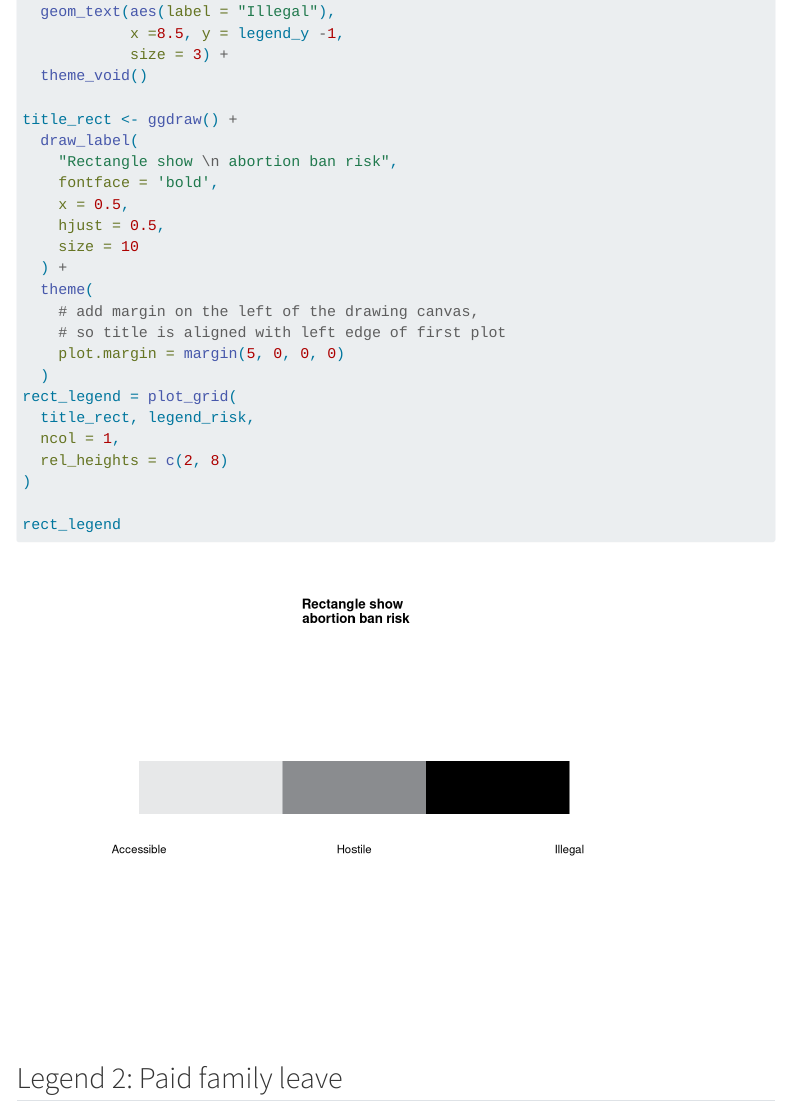
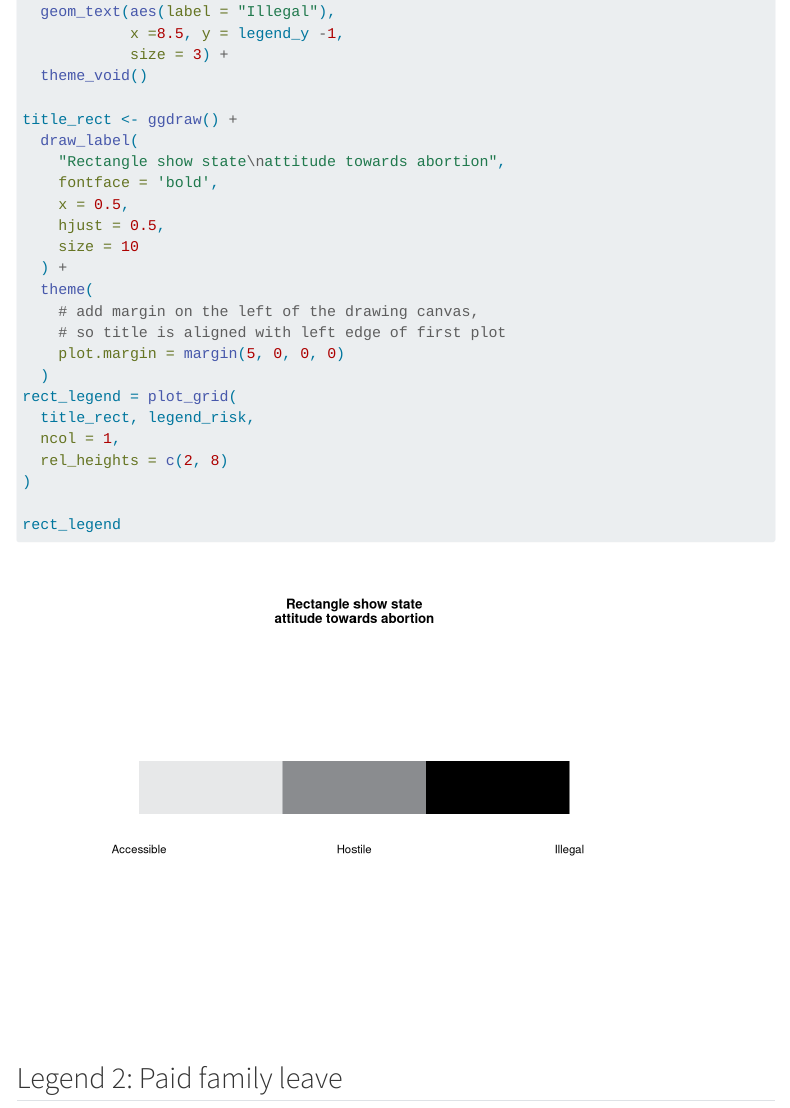
Before and after one commit to Drexel-UHC/analytics-corner, a Quarto document (docs/blog/issues/7 - Abortion and Paid Family Leave figure/quarto.qmd): the page in a window 1100 px wide, from 9290 px down. Rendered offline with R 4.5, knitr and Pandoc in place of Quarto, with nearby package versions; folded parts are opened; some code elsewhere in the file could not run offline; menus at the side of the page are left out.

Commit message:
renamed rectangle legend title

```diff
--- a/docs/blog/issues/7 - Abortion and Paid Family Leave figure/quarto.qmd
+++ b/docs/blog/issues/7 - Abortion and Paid Family Leave figure/quarto.qmd
@@ -253,7 +253,7 @@ legend_risk = ggplot() +
 
 title_rect <- ggdraw() +
   draw_label(
-    "Rectangle show \n abortion ban risk",
+    "Rectangle show state\nattitude towards abortion",
     fontface = 'bold',
     x = 0.5,
     hjust = 0.5,
```
Also changed, not shown: 3 other files.
